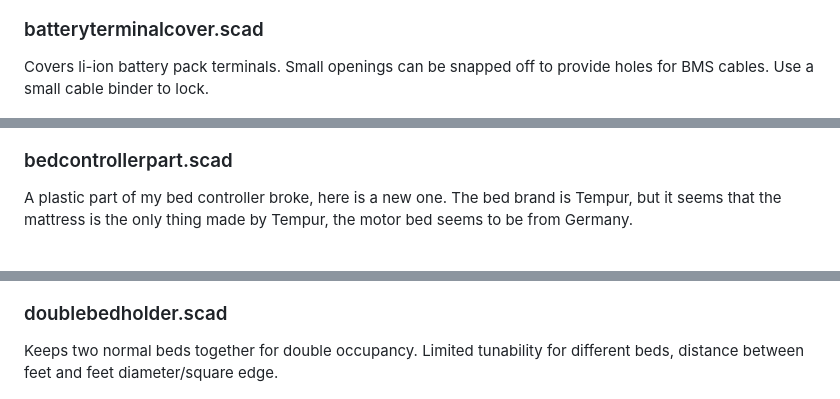
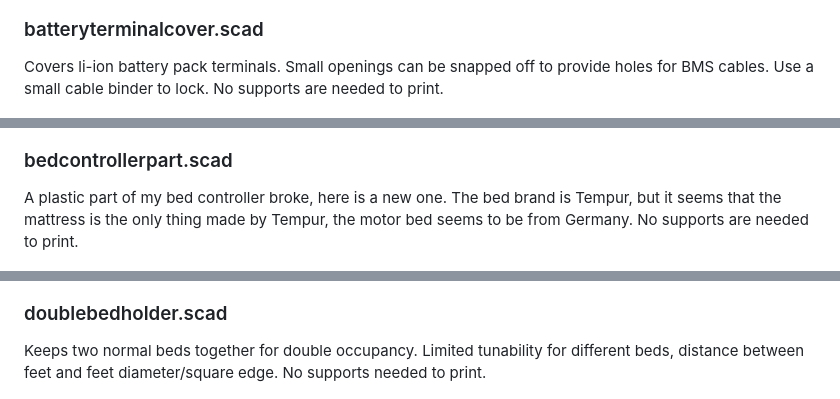
Before and after one commit to hsuonsivu/hsupublic, a Markdown page: 3d-models/README.md, 3 parts joined by grey strips. Rendered like a GitHub page.

```diff
--- a/3d-models/README.md
+++ b/3d-models/README.md
@@ -273,7 +273,9 @@ battery bars.
 
 ### batteryterminalcover.scad
 
-Covers li-ion battery pack terminals. Small openings can be snapped off to provide holes for BMS cables. Use a small cable binder to lock.
+Covers li-ion battery pack terminals. Small openings can be snapped
+off to provide holes for BMS cables. Use a small cable binder to
+lock. No supports are needed to print.
 
 ![battery terminal cover in openscad](batteryterminalcover.png)
 ![Photo of battery terminal cover installed in a battery pack](batteryterminalcover.jpg)
@@ -281,8 +283,10 @@ Covers li-ion battery pack terminals. Small openings can be snapped off to provi
 
 ### bedcontrollerpart.scad
 
-A plastic part of my bed controller broke, here is a new
-one. The bed brand is Tempur, but it seems that the mattress is the only thing made by Tempur, the motor bed seems to be from Germany.
+A plastic part of my bed controller broke, here is a new one. The bed
+brand is Tempur, but it seems that the mattress is the only thing made
+by Tempur, the motor bed seems to be from Germany. No supports are
+needed to print.
 
 ![Bed controller spare part openscad](bedcontrollerpart.png)
 ![Bed controller spare part in use](bedcontrollerpart.jpg)
@@ -290,7 +294,8 @@ one. The bed brand is Tempur, but it seems that the mattress is the only thing m
 ### doublebedholder.scad
 
 Keeps two normal beds together for double occupancy. Limited
-tunability for different beds, distance between feet and feet diameter/square edge.
+tunability for different beds, distance between feet and feet
+diameter/square edge. No supports needed to print.
 
 ![Double bed holder in openscad](doublebedholder.png)
 ![Double bed holder in use](doublebedholder.jpg)
```
Also changed, not shown: other parts of 3d-models/README.md (+23 -6 lines), 3d-models/blanketcontrollerholder2.png (added), 3d-models/blanketcontrollerholder3.png (added), 3d-models/blanketcontrollerholderwhole.png (added), 2 other files.
